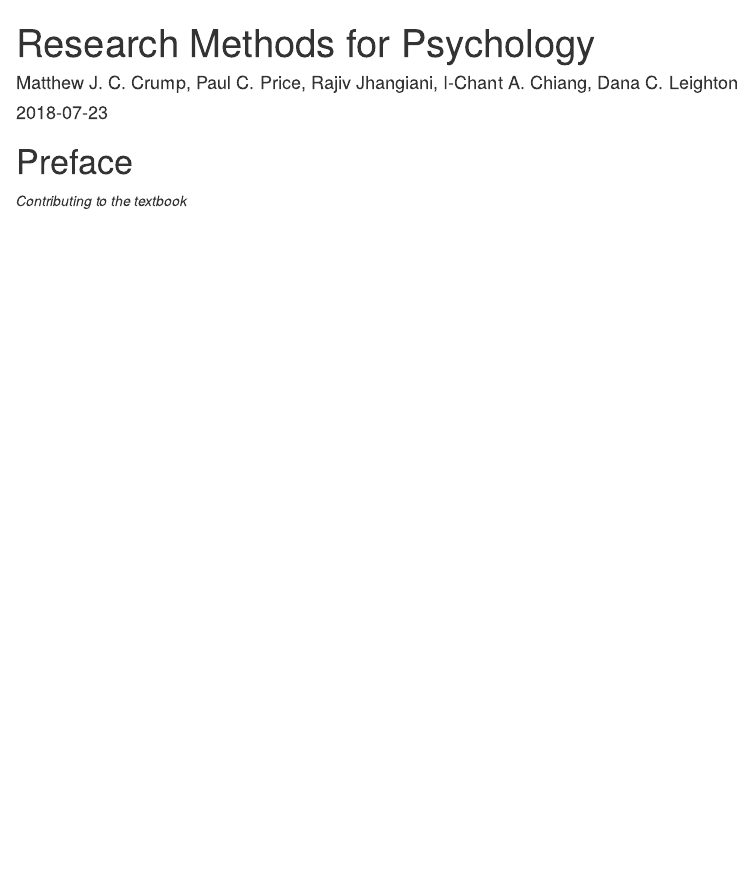
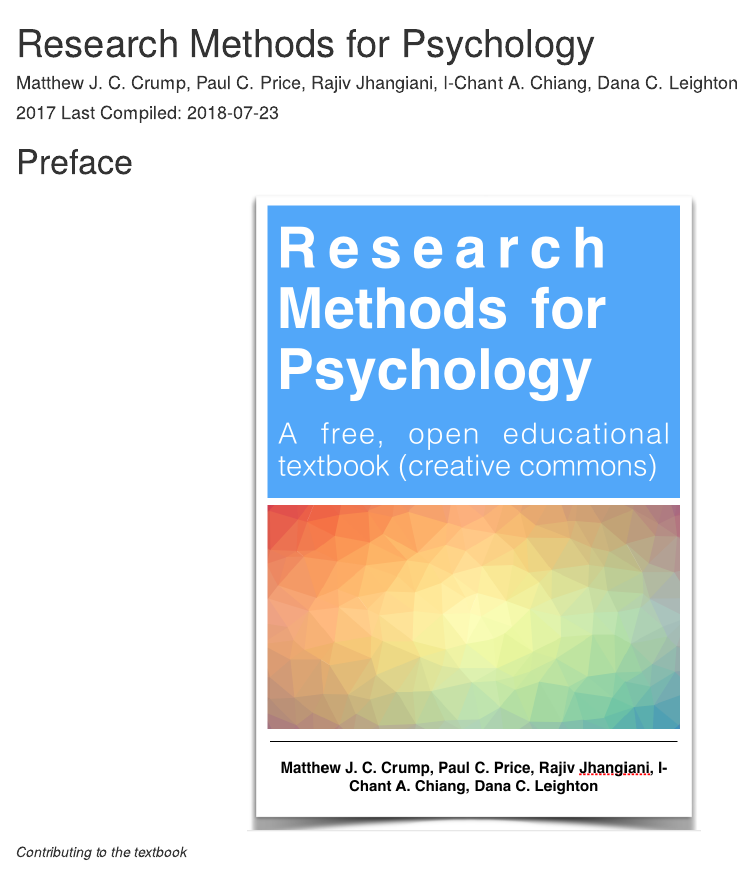
Before and after one commit to CrumpLab/ResearchMethods, an R Markdown document (index.Rmd): the page in a window 1100 px wide, from its top. Rendered offline with R 4.5, knitr and Pandoc, with nearby package versions; drawn as R Markdown's standard HTML page in place of the format the file asks for; a font, style sheet, LaTeX package, included part or bibliography that could not be used is replaced or left out.

Commit message:
add cover

````diff
--- a/index.Rmd
+++ b/index.Rmd
@@ -1,7 +1,7 @@
 ---
 title: "Research Methods for Psychology"
 author: "Matthew J. C. Crump, Paul C. Price, Rajiv Jhangiani, I-Chant A. Chiang, Dana C. Leighton"
-date: "`r Sys.Date()`"
+date: "2017 Last Compiled: `r Sys.Date()`"
 site: bookdown::bookdown_site
 output:
   bookdown::gitbook:
@@ -21,6 +21,10 @@ description: "A research methods for Psychology Textbook"
 ---
 
 # Preface {-}
+
+```{r,echo=F,fig.align="center",eval=T}
+knitr::include_graphics("ResearchMethods.png")
+```
 
 *Contributing to the textbook*
 
````
Also changed, not shown: ResearchMethods.png (added), docs/search_index.json, 4 other files.
